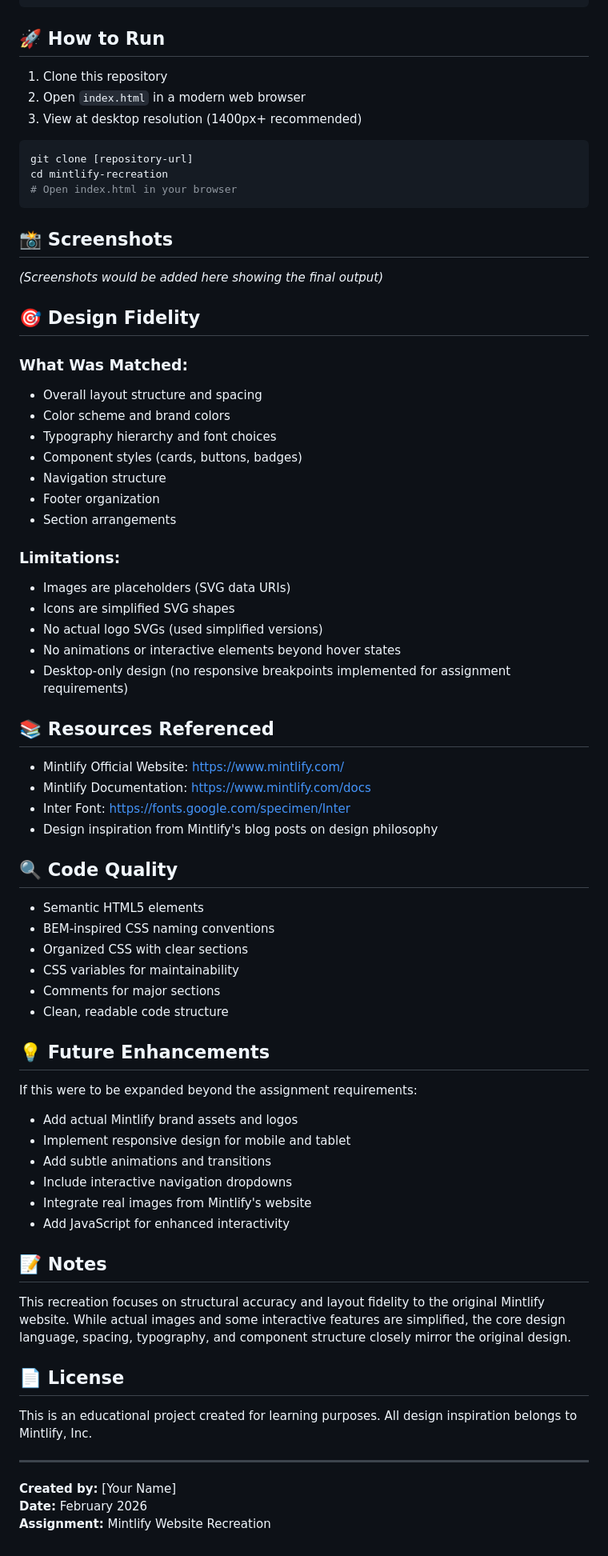
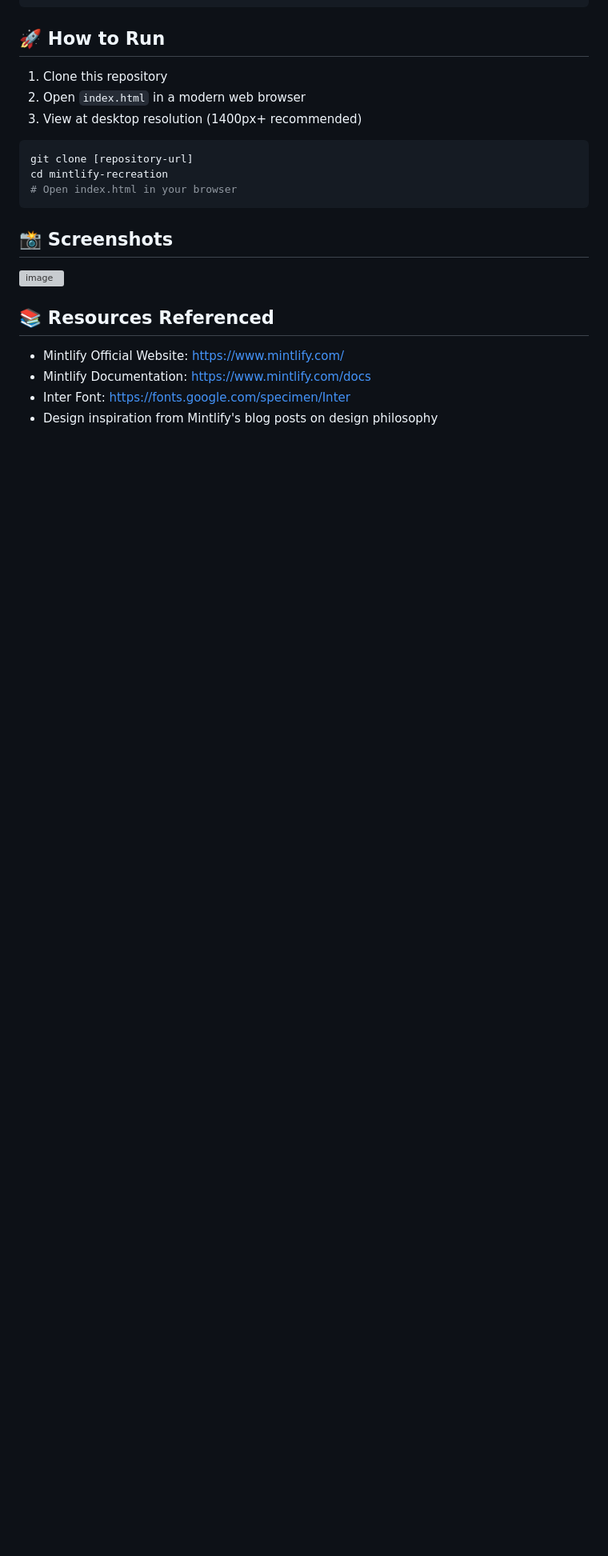
Before and after one commit to tanmay9783/mintlify, a Markdown page: README.md, the part around one of its changes. Shown at 80% size. Rendered like a GitHub page; blank space fills up the shorter version; grey boxes are pictures that could not be loaded.

````diff
--- a/README.md
+++ b/README.md
@@ -192,26 +193,7 @@ cd mintlify-recreation
 ```
 
 ## 📸 Screenshots
-
-*(Screenshots would be added here showing the final output)*
-
-## 🎯 Design Fidelity
-
-### **What Was Matched:**
-- Overall layout structure and spacing
-- Color scheme and brand colors
-- Typography hierarchy and font choices
-- Component styles (cards, buttons, badges)
-- Navigation structure
-- Footer organization
-- Section arrangements
-
-### **Limitations:**
-- Images are placeholders (SVG data URIs)
-- Icons are simplified SVG shapes
-- No actual logo SVGs (used simplified versions)
-- No animations or interactive elements beyond hover states
-- Desktop-only design (no responsive breakpoints implemented for assignment requirements)
+<img width="1917" height="1002" alt="image" src="https://github.com/user-attachments/assets/f32d0fcb-ebd6-45ca-998f-af846fe98715" />
 
 ## 📚 Resources Referenced
 
@@ -219,36 +201,3 @@ cd mintlify-recreation
 - Mintlify Documentation: https://www.mintlify.com/docs
 - Inter Font: https://fonts.google.com/specimen/Inter
 - Design inspiration from Mintlify's blog posts on design philosophy
-
-## 🔍 Code Quality
-
-- Semantic HTML5 elements
-- BEM-inspired CSS naming conventions
-- Organized CSS with clear sections
-- CSS variables for maintainability
-- Comments for major sections
-- Clean, readable code structure
-
-## 💡 Future Enhancements
-
-If this were to be expanded beyond the assignment requirements:
-- Add actual Mintlify brand assets and logos
-- Implement responsive design for mobile and tablet
-- Add subtle animations and transitions
-- Include interactive navigation dropdowns
-- Integrate real images from Mintlify's website
-- Add JavaScript for enhanced interactivity
-
-## 📝 Notes
-
-This recreation focuses on structural accuracy and layout fidelity to the original Mintlify website. While actual images and some interactive features are simplified, the core design language, spacing, typography, and component structure closely mirror the original design.
-
-## 📄 License
-
-This is an educational project created for learning purposes. All design inspiration belongs to Mintlify, Inc.
-
----
-
-**Created by:** [Your Name]
-**Date:** February 2026
-**Assignment:** Mintlify Website Recreation
````
Also changed, not shown: other parts of README.md (+2 -1 lines).
